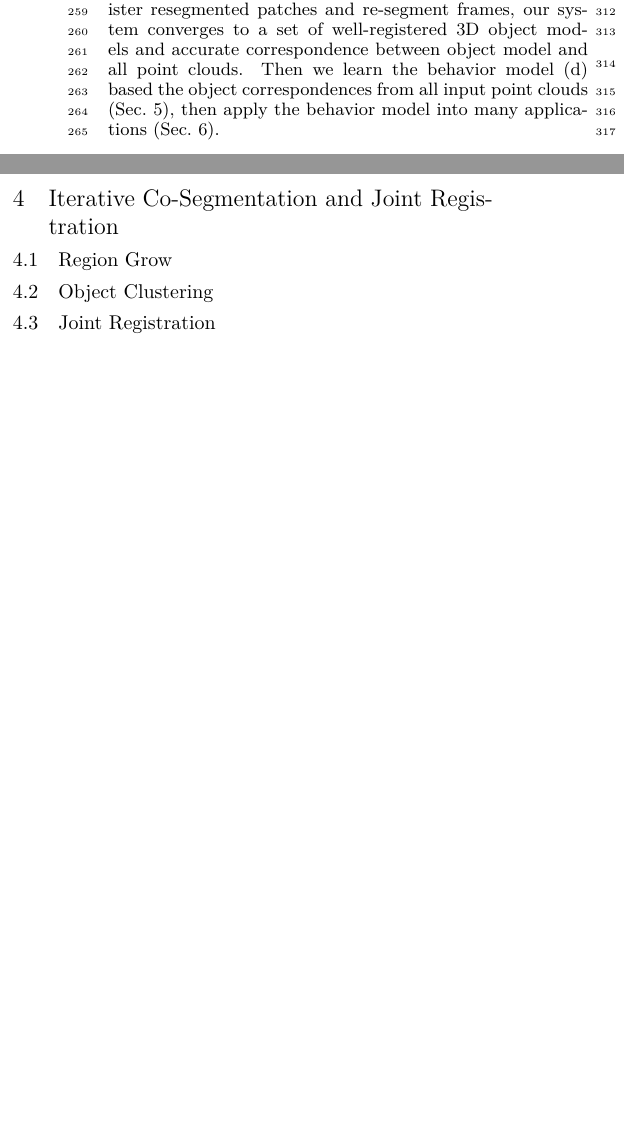
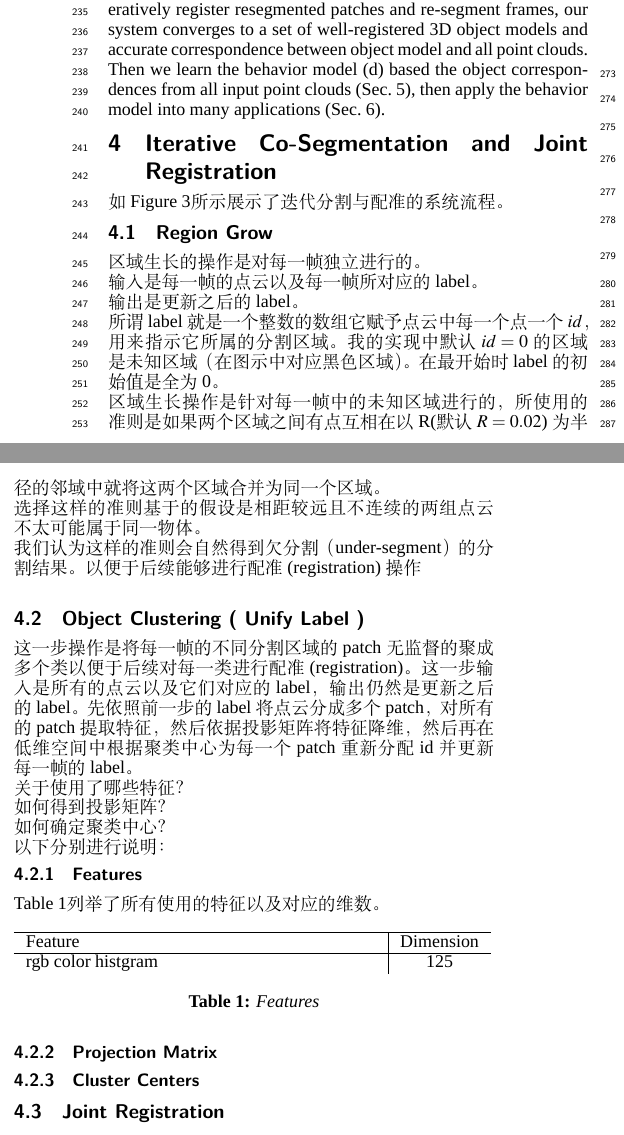
Before and after one commit to samhu1989/DevBundle, a LaTeX paper (Dev_Doc/IAExp/DynamicModeling.tex, which reads Dev_Doc/IAExp/segmentation.tex): two parts of the columns of page 3 of 6, joined at a grey line, cut so that both start at the same text, the shorter picture padded with empty space. Compiled offline with XeLaTeX; a missing font is replaced by an installed copy or a similar font.

Commit message:
Ｕｐｄａｔｉｎｇ　ｄｏｃｕｍｅｎｔ

```diff
--- a/Dev_Doc/IAExp/DynamicModeling.tex
+++ b/Dev_Doc/IAExp/DynamicModeling.tex
@@ -32,7 +32,12 @@
 \usepackage{textcomp}
 \usepackage{mathrsfs}
 \usepackage{enumerate}
-
+%%%Start for Chinese Setting
+\usepackage{xeCJK}
+\usepackage{fontspec}
+\setCJKmainfont{SimSun}
+\setmainfont{Times New Roman}
+%%%End for Chinese Setting
 
 \newcommand{\comment}[1]{}
 \newcommand{\xj}[1]{\textcolor[rgb]{1.00,0.00,0.00}{(xuejin: #1)} }
--- a/Dev_Doc/IAExp/segmentation.tex
+++ b/Dev_Doc/IAExp/segmentation.tex
@@ -1,20 +1,49 @@
 \section{Iterative Co-Segmentation and Joint Registration}
 \label{sec:segmentation}
+如Figure~\ref{fig:iterative-segmentation-registration}所示展示了迭代分割与配准的系统流程。
 \begin{figure*}
 	\includegraphics[width=1.0\textwidth]{figures/hsy/overview}
 	\caption{Iterative co-segmentation and joint registration.}
 	\label{fig:iterative-segmentation-registration}
 \end{figure*}
 \subsection{Region Grow}
-\subsection{Object Clustering}
+区域生长的操作是对每一帧独立进行的。\\
+输入是每一帧的点云以及每一帧所对应的label。\\
+输出是更新之后的label。 \\
+所谓label就是一个整数的数组它赋予点云中每一个点一个$id$，用来指示它所属的分割区域。我的实现中默认$id=0$的区域是未知区域（在图示中对应黑色区域）。在最开始时label的初始值是全为0。\\
+区域生长操作是针对每一帧中的未知区域进行的，所使用的准则是如果两个区域之间有点互相在以R(默认$R=0.02$)为半径的邻域中就将这两个区域合并为同一个区域。\\
+选择这样的准则基于的假设是相距较远且不连续的两组点云不太可能属于同一物体。\\
+我们认为这样的准则会自然得到欠分割（under-segment）的分割结果。以便于后续能够进行配准(registration)操作\\
+\subsection{Object Clustering ( Unify Label )}
+这一步操作是将每一帧的不同分割区域的patch无监督的聚成多个类以便于后续对每一类进行配准(registration)。
+这一步输入是所有的点云以及它们对应的label，输出仍然是更新之后的label。
+先依照前一步的label将点云分成多个patch，对所有的patch提取特征，然后依据投影矩阵将特征降维，然后再在低维空间中根据聚类中心为每一个patch重新分配id并更新每一帧的label。\\
+关于使用了哪些特征？\\
+如何得到投影矩阵？\\
+如何确定聚类中心？\\
+以下分别进行说明：
+\subsubsection{Features}
+Table~\ref{tab:features}列举了所有使用的特征以及对应的维数。
+\begin{table}[!hbp]
+\begin{tabular}{p{0.73\columnwidth}|{p{0.1\columnwidth}}}
+\hline
+Feature & Dimension\\
+\hline
+rgb color histgram & 125\\
+
+
+\end{tabular}
+\caption{Features} %表格的名称
+\label{tab:features}
+\end{table}
+\subsubsection{Projection Matrix}
+\subsubsection{Cluster Centers}
 \subsection{Joint Registration}
 \subsection{Global Consistent Graph Cut}
 Figure~\ref{fig:object-iterations} shows the segmentation is progressively refined.
-
 \begin{figure*}
 \centering
 \includegraphics[width=2\columnwidth]{figures/object-iterations.png}
-\caption{ The segmentation of each frame is progressively refined based on registered object models. From left to right: an input point cloud (a), segmentation updates at three iterations. \xj{show corresponding object model at each
-		iteration.} 	 }
+\caption{ The segmentation of each frame is progressively refined based on registered object models. From left to right: an input point cloud (a), segmentation updates at three iterations. \xj{show corresponding object model at each iteration.}}
 \label{fig:object-iterations}
 \end{figure*}
```
Also changed, not shown: Dev_Doc/IAExp/DynamicModeling.pdf, Dev_Doc/IAExp/DynamicModeling.tex (2 more changed lines), 3 other files.
